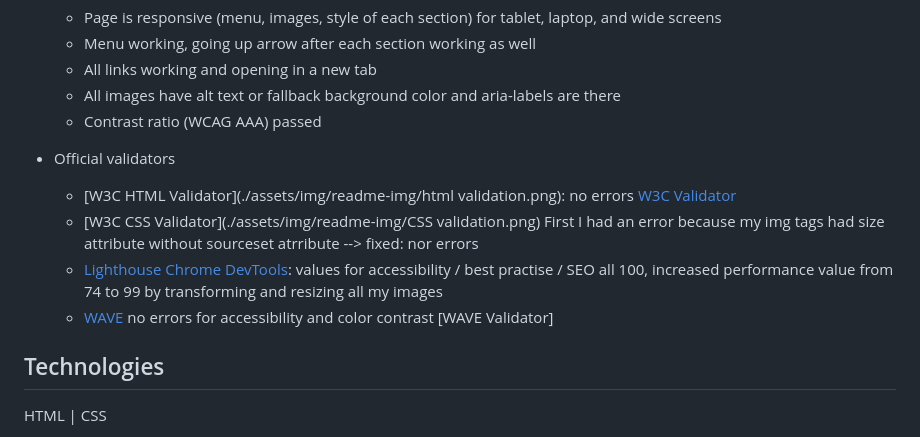
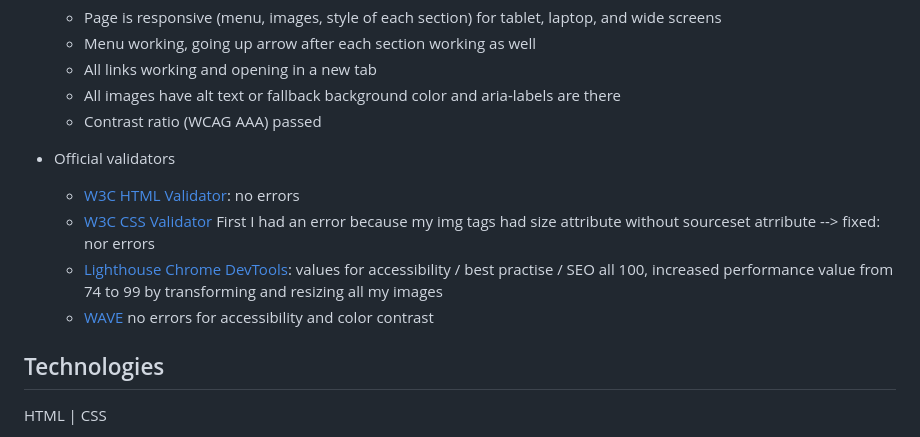
Before and after one commit to zabokaa/GreenUnity, a Markdown page: README.md, the part around the change. Drawn GitHub-style.

```diff
--- a/README.md
+++ b/README.md
@@ -77,10 +77,10 @@
 
 - Official validators
 
-  - [W3C HTML Validator](./assets/img/readme-img/html validation.png): no errors [W3C Validator]()
-  - [W3C CSS Validator](./assets/img/readme-img/CSS validation.png)  First I had an error because my img tags had size attribute without sourceset atrribute --> fixed: nor errors
+  - [W3C HTML Validator](./assets/img/readme-img/html_validation.png): no errors
+  - [W3C CSS Validator](./assets/img/readme-img/CSS_validation.png)  First I had an error because my img tags had size attribute without sourceset atrribute --> fixed: nor errors
   - [Lighthouse Chrome DevTools](./assets/img/readme-img/lighthouse_afterResizingImg.png): values for accessibility / best practise / SEO all 100, increased performance value from 74 to 99 by transforming and resizing all my images
-  - [WAVE](./assets/img/readme-img/wave_validation.png) no errors for accessibility and color contrast [WAVE Validator]
+  - [WAVE](./assets/img/readme-img/wave_validation.png) no errors for accessibility and color contrast
 
 ## Technologies
 
```
